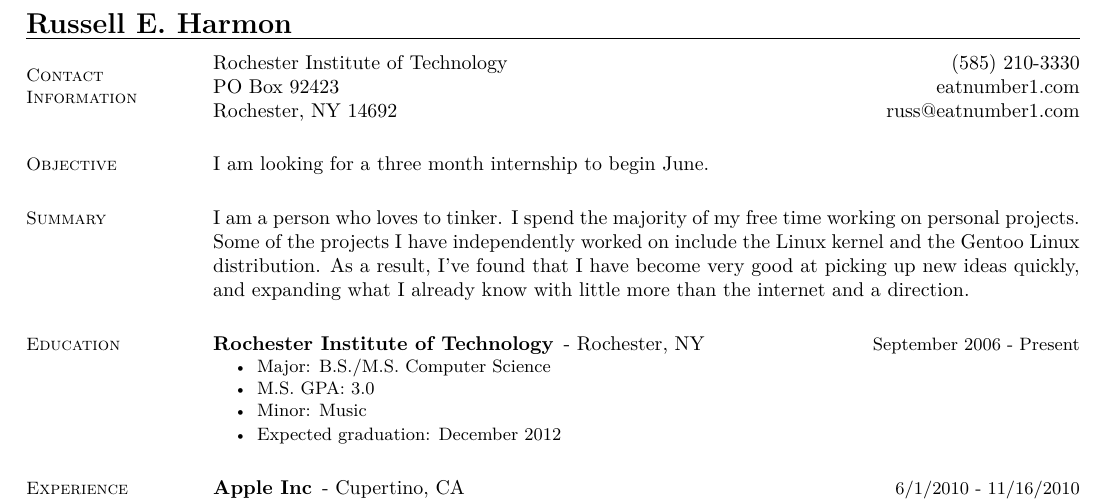
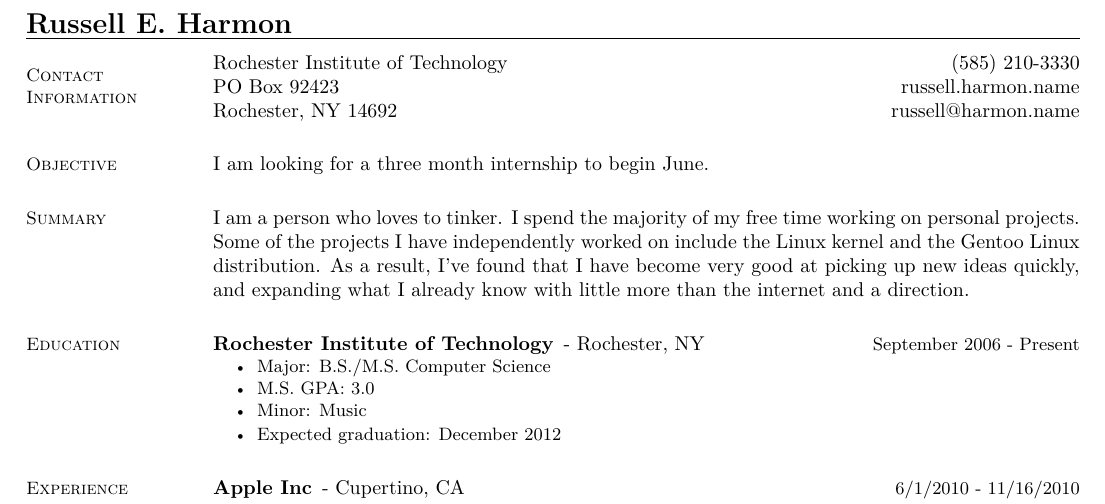
Before and after one commit to eatnumber1/resume, a LaTeX CV (resume.tex): part of the page, cut so that both start at the same text. Compiled offline with XeLaTeX.

Commit message:
Change eatnumber1.com to russell.harmon.name.

```diff
--- a/resume.tex
+++ b/resume.tex
@@ -22,8 +22,8 @@
 \section{\mysidestyle Contact \\ Information} \vspace{2mm}
 	\begin{asparablank}
 		\item Rochester Institute of Technology \hfill (585) 210-3330
-		\item PO Box 92423 \hfill \href{http://eatnumber1.com/}{eatnumber1.com}
-		\item Rochester, NY 14692 \hfill \href{mailto:russ@eatnumber1.com}{russ@eatnumber1.com}
+		\item PO Box 92423 \hfill \href{http://russell.harmon.name/}{russell.harmon.name}
+		\item Rochester, NY 14692 \hfill \href{mailto:russell@harmon.name}{russell@harmon.name}
 	\end{asparablank}
 
 \section{\mysidestyle Objective}
```
Also changed, not shown: 1 other file.
